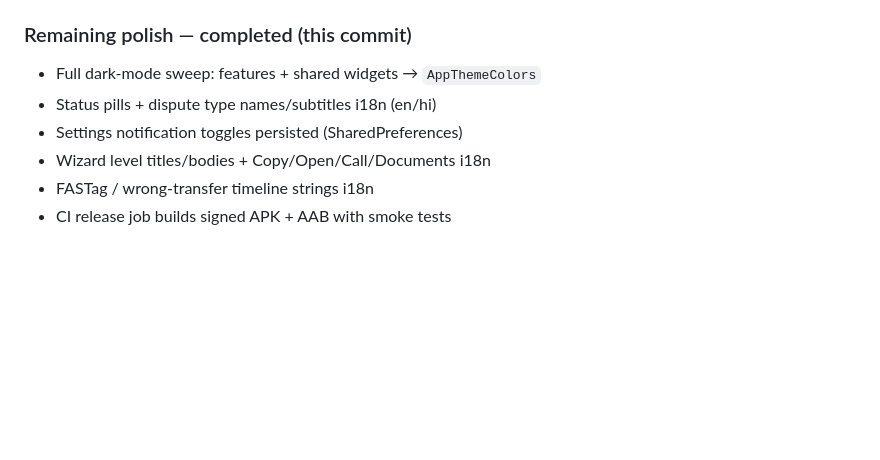
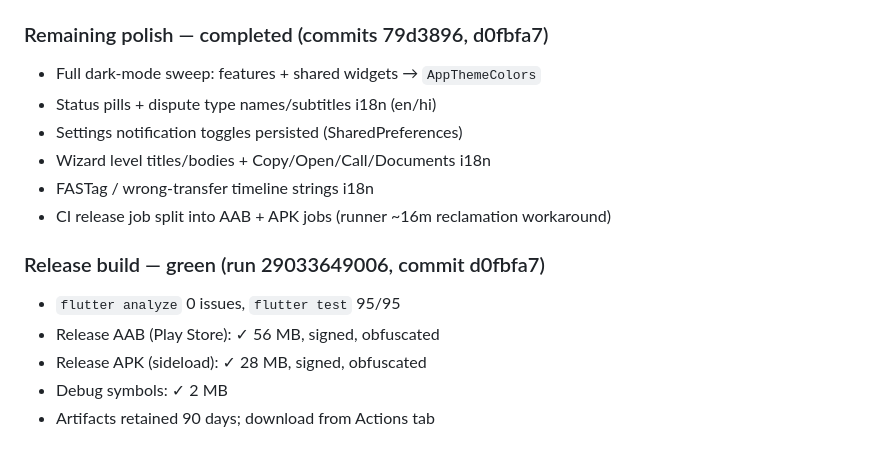
Before and after one commit to aasheesh333/RefundRadar, a Markdown page: PROGRESS.md, the part around the change. Drawn GitHub-style; blank space fills up the shorter version.

Commit message:
docs: record green release build (AAB+APK) in PROGRESS.md

```diff
--- a/PROGRESS.md
+++ b/PROGRESS.md
@@ -429,11 +429,19 @@ gate is now strict: any analyze error or test failure fails the build.
 - Paywall i18n + BrandedErrorBanner + CTA hierarchy
 - `AppThemeColors` helper; home/settings/history scaffolds theme-aware
 
-### Remaining polish — completed (this commit)
+### Remaining polish — completed (commits 79d3896, d0fbfa7)
 
 - Full dark-mode sweep: features + shared widgets → `AppThemeColors`
 - Status pills + dispute type names/subtitles i18n (en/hi)
 - Settings notification toggles persisted (SharedPreferences)
 - Wizard level titles/bodies + Copy/Open/Call/Documents i18n
 - FASTag / wrong-transfer timeline strings i18n
-- CI release job builds signed APK + AAB with smoke tests
+- CI release job split into AAB + APK jobs (runner ~16m reclamation workaround)
+
+### Release build — green (run 29033649006, commit d0fbfa7)
+
+- `flutter analyze` 0 issues, `flutter test` 95/95
+- Release AAB (Play Store): ✓ 56 MB, signed, obfuscated
+- Release APK (sideload): ✓ 28 MB, signed, obfuscated
+- Debug symbols: ✓ 2 MB
+- Artifacts retained 90 days; download from Actions tab
```
